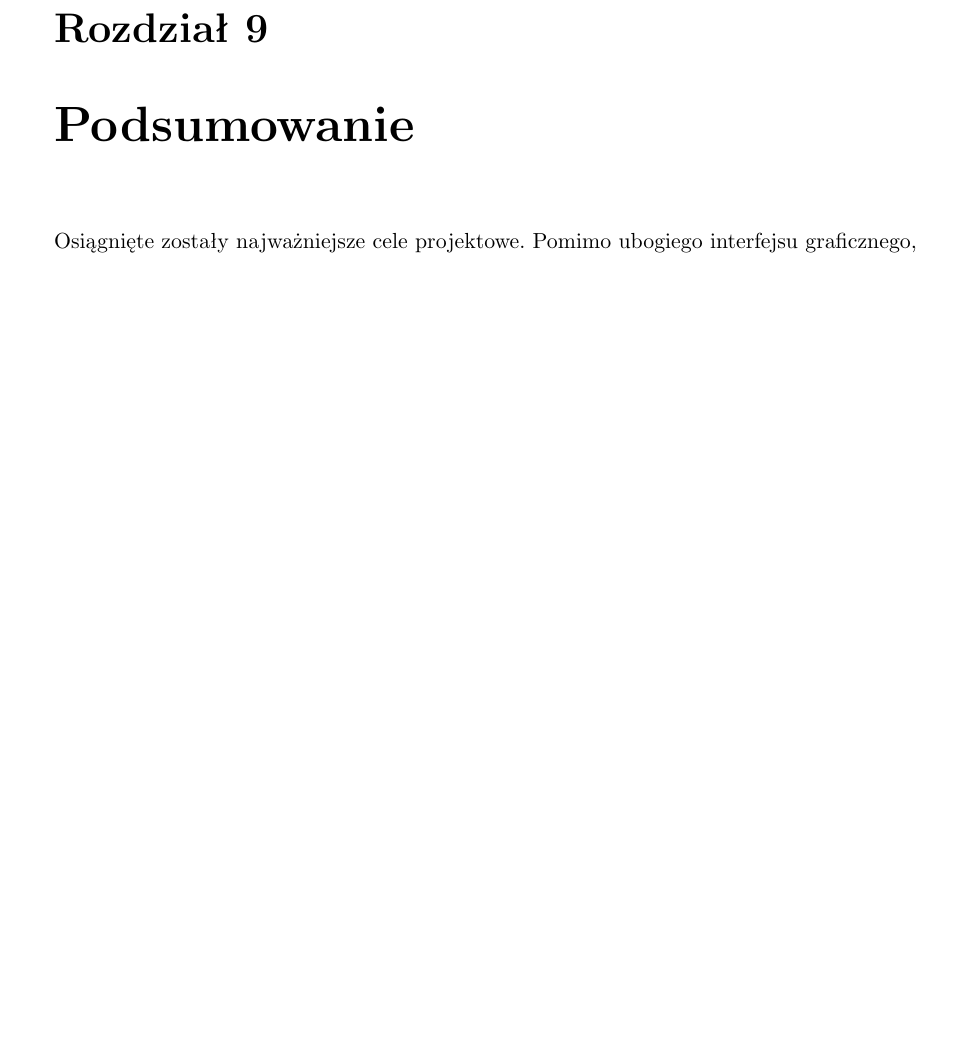
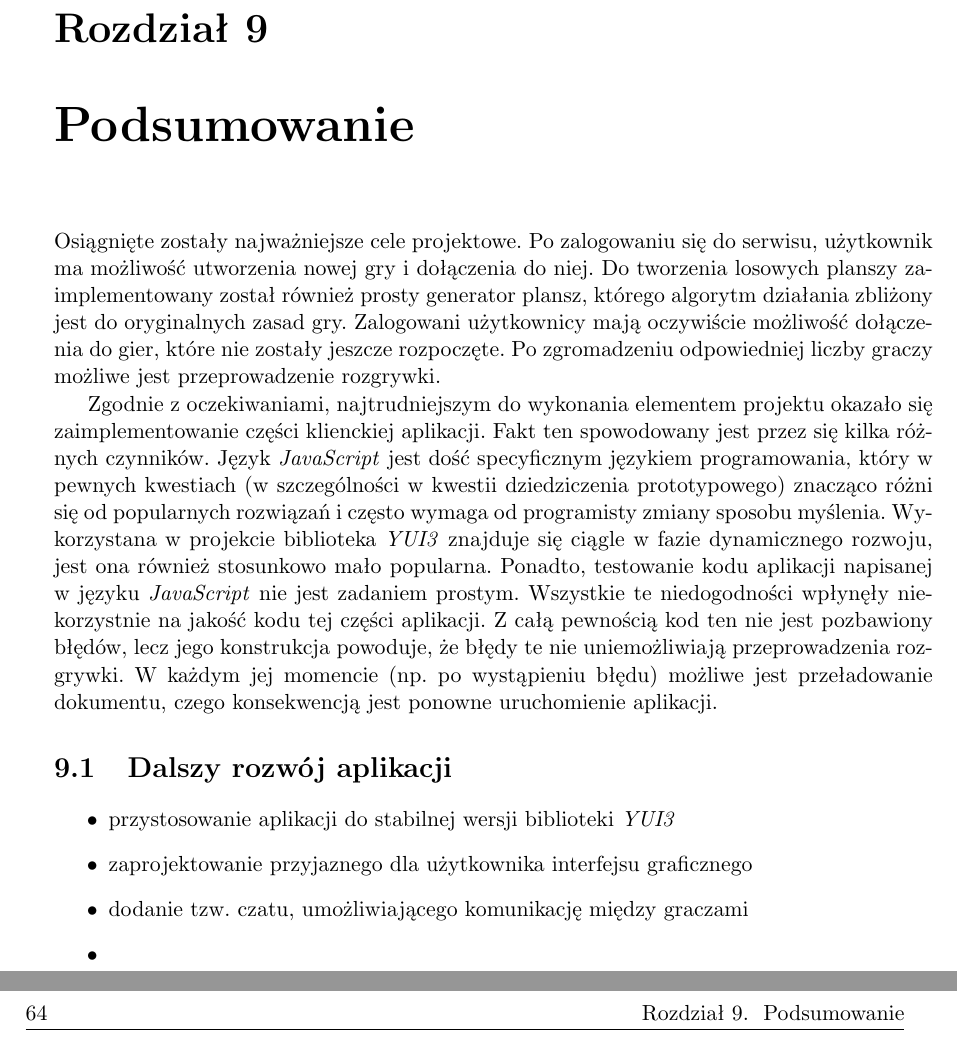
Before and after one commit to qoobaa/dissertation, a LaTeX thesis (praca.tex): part of page 63 of 65 before the commit and two parts of pages 63 and 64 of 66 after it, the two joined at a grey line, cut so that both start at the same text, the shorter picture padded with empty space. Compiled offline with pdfLaTeX.

Commit message:
added last section things

```diff
--- a/praca.tex
+++ b/praca.tex
@@ -2881,13 +2872,53 @@ przedstawione zostały w tabeli \ref{table:credentials}.
 \cleardoublepage
 
 \chapter{Podsumowanie}
-Osiągnięte zostały najważniejsze cele projektowe. Pomimo ubogiego
-interfejsu graficznego,
-
-
-% blablabla
-
-\clearpage
+Osiągnięte zostały najważniejsze cele projektowe. Po zalogowaniu się
+do serwisu, użytkownik ma możliwość utworzenia nowej gry i dołączenia
+do niej. Do tworzenia losowych planszy zaimplementowany został również
+prosty generator plansz, którego algorytm działania zbliżony jest do
+oryginalnych zasad gry. Zalogowani użytkownicy mają oczywiście
+możliwość dołączenia do gier, które nie zostały jeszcze rozpoczęte. Po
+zgromadzeniu odpowiedniej liczby graczy możliwe jest przeprowadzenie
+rozgrywki.
+
+Zgodnie z oczekiwaniami, najtrudniejszym do wykonania elementem
+projektu okazało się zaimplementowanie części klienckiej
+aplikacji. Fakt ten spowodowany jest przez się kilka różnych
+czynników. Język \emph{JavaScript} jest dość specyficznym językiem
+programowania, który w pewnych kwestiach (w szczególności w kwestii
+dziedziczenia prototypowego) znacząco różni się od popularnych
+rozwiązań i często wymaga od programisty zmiany sposobu
+myślenia. Wykorzystana w projekcie biblioteka \emph{YUI3} znajduje się
+ciągle w fazie dynamicznego rozwoju, jest ona również stosunkowo mało
+popularna. Ponadto, testowanie kodu aplikacji napisanej w języku
+\emph{JavaScript} nie jest zadaniem prostym. Wszystkie te
+niedogodności wpłynęły niekorzystnie na jakość kodu tej części
+aplikacji. Z całą pewnością kod ten nie jest pozbawiony błędów, lecz
+jego konstrukcja powoduje, że błędy te nie uniemożliwiają
+przeprowadzenia rozgrywki. W każdym jej momencie (np. po wystąpieniu
+błędu) możliwe jest przeładowanie dokumentu, czego konsekwencją jest
+ponowne uruchomienie aplikacji.
+
+\section{Dalszy rozwój aplikacji}
+
+\begin{itemize}
+\item przystosowanie aplikacji do stabilnej wersji biblioteki
+  \emph{YUI3}
+\item zaprojektowanie przyjaznego dla użytkownika interfejsu
+  graficznego
+\item dodanie tzw. czatu, umożliwiającego komunikację między graczami
+\item
+\end{itemize}
+
+% ** konieczność przystosowania aplikacji do stabilnej YUI 3 GA
+% ** layout, design, interface, grafika
+% ** dodanie czatu, statystyki, usprawnienia interfejsu użytkownika
+
+% ** przystosowanie aplikacji do urządzeń mobilnych
+% ** umożliwienie dalszego rozwoju gry, zaimplementowana została podstawowa wersja, możliwość dodania dodatków
+% ** potrzebnych jest wiele elementów, których zrobienie przekracza możliwości jednego programisty
+
+\cleardoublepage
 
 \bibliographystyle{plain}
 \bibliography{praca}
```
Also changed, not shown: praca.tex (9 more changed lines).
